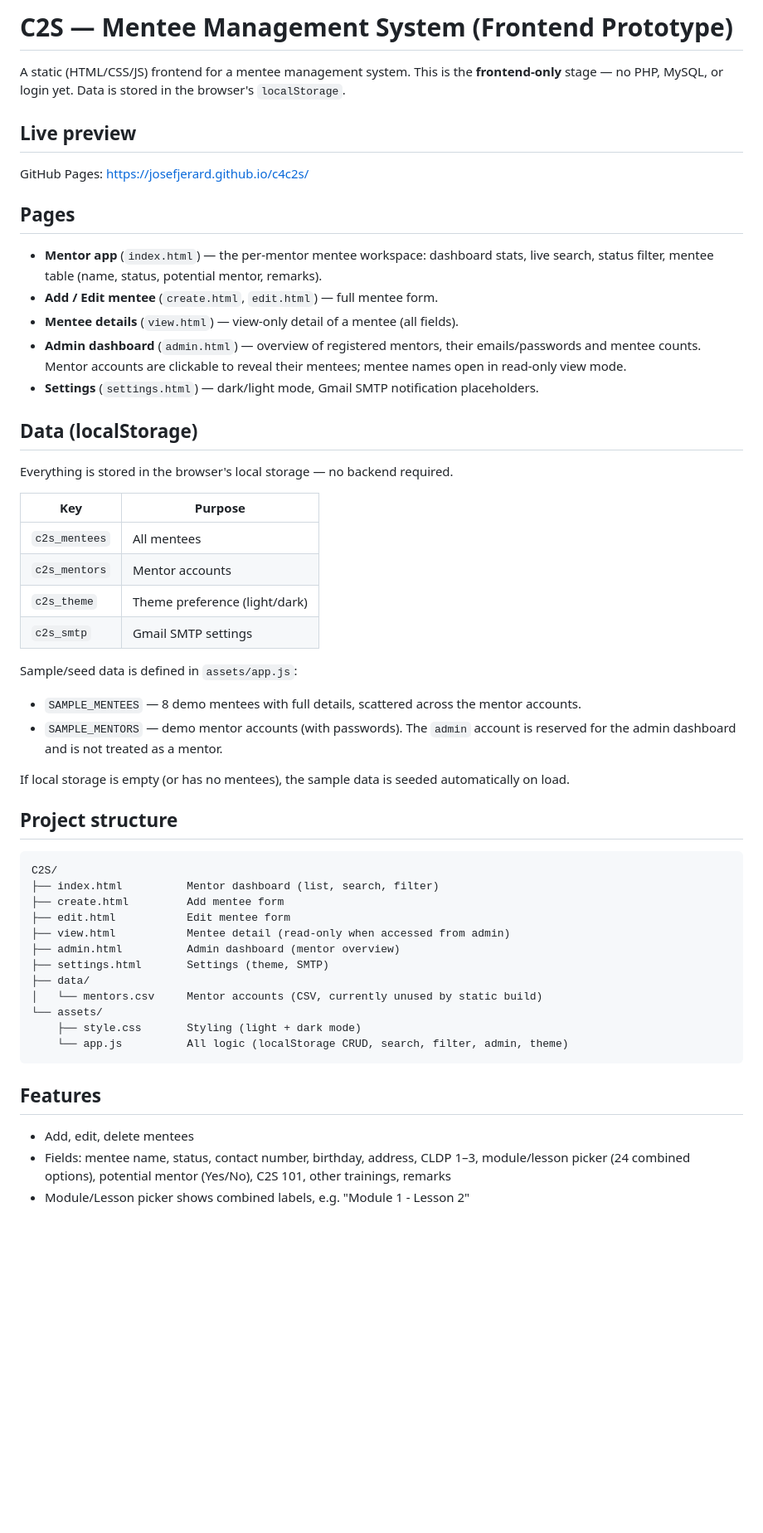
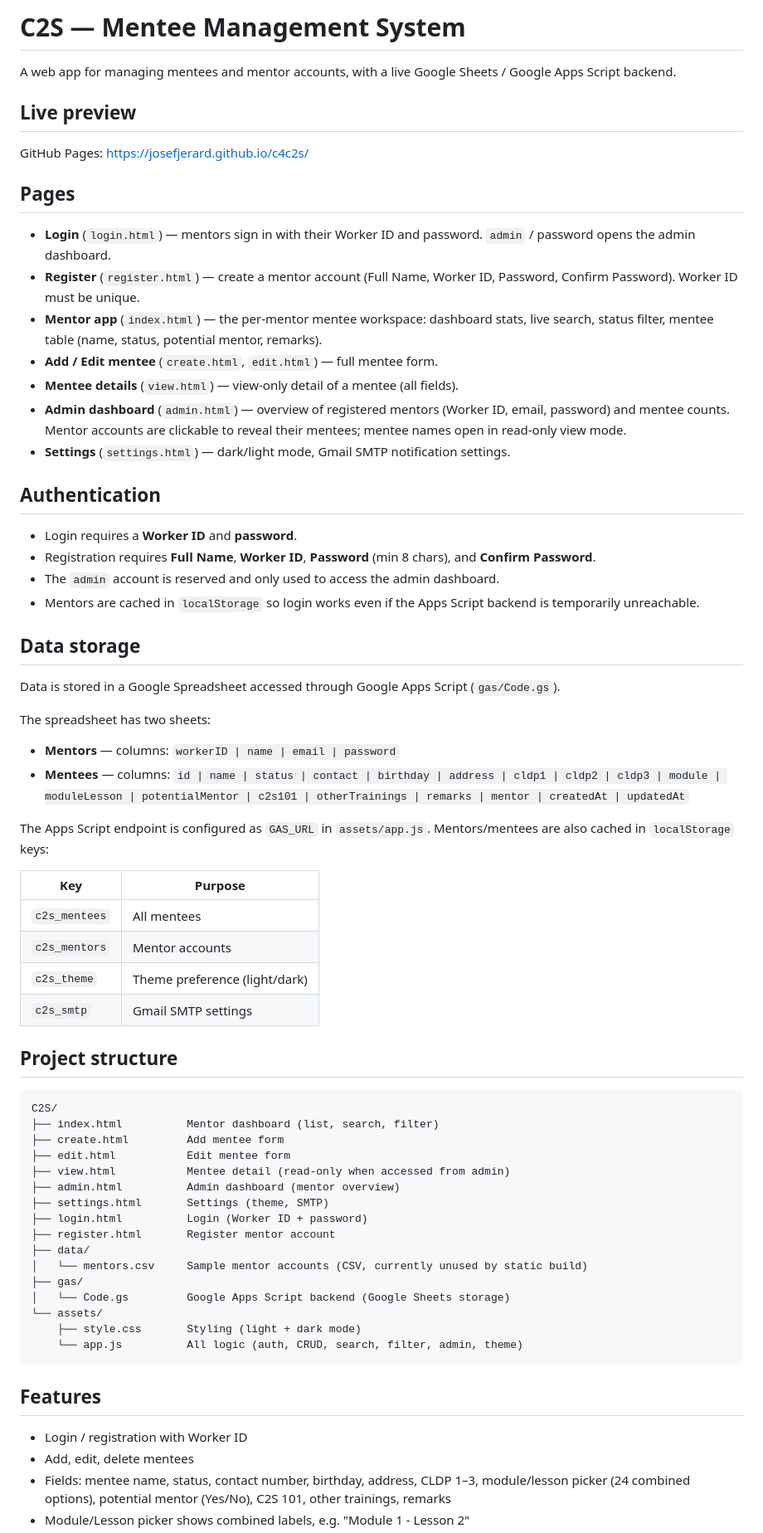
Before and after one commit to josefjerard/c4c2s, a Markdown page: README.md, the part around one of its changes. Shown at 83% size. Drawn GitHub-style; blank space fills up the shorter version.

Commit message:
Update README for Worker ID auth and Google Sheets storage

````diff
--- a/README.md
+++ b/README.md
@@ -1,6 +1,6 @@
-# C2S — Mentee Management System (Frontend Prototype)
+# C2S — Mentee Management System
 
-A static (HTML/CSS/JS) frontend for a mentee management system. This is the **frontend-only** stage — no PHP, MySQL, or login yet. Data is stored in the browser's `localStorage`.
+A web app for managing mentees and mentor accounts, with a live Google Sheets / Google Apps Script backend.
 
 ## Live preview
 
@@ -8,15 +8,31 @@ GitHub Pages: https://josefjerard.github.io/c4c2s/
 
 ## Pages
 
+- **Login** (`login.html`) — mentors sign in with their Worker ID and password. `admin` / password opens the admin dashboard.
+- **Register** (`register.html`) — create a mentor account (Full Name, Worker ID, Password, Confirm Password). Worker ID must be unique.
 - **Mentor app** (`index.html`) — the per-mentor mentee workspace: dashboard stats, live search, status filter, mentee table (name, status, potential mentor, remarks).
 - **Add / Edit mentee** (`create.html`, `edit.html`) — full mentee form.
 - **Mentee details** (`view.html`) — view-only detail of a mentee (all fields).
-- **Admin dashboard** (`admin.html`) — overview of registered mentors, their emails/passwords and mentee counts. Mentor accounts are clickable to reveal their mentees; mentee names open in read-only view mode.
-- **Settings** (`settings.html`) — dark/light mode, Gmail SMTP notification placeholders.
+- **Admin dashboard** (`admin.html`) — overview of registered mentors (Worker ID, email, password) and mentee counts. Mentor accounts are clickable to reveal their mentees; mentee names open in read-only view mode.
+- **Settings** (`settings.html`) — dark/light mode, Gmail SMTP notification settings.
 
-## Data (localStorage)
+## Authentication
 
-Everything is stored in the browser's local storage — no backend required.
+- Login requires a **Worker ID** and **password**.
+- Registration requires **Full Name**, **Worker ID**, **Password** (min 8 chars), and **Confirm Password**.
+- The `admin` account is reserved and only used to access the admin dashboard.
+- Mentors are cached in `localStorage` so login works even if the Apps Script backend is temporarily unreachable.
+
+## Data storage
+
+Data is stored in a Google Spreadsheet accessed through Google Apps Script (`gas/Code.gs`).
+
+The spreadsheet has two sheets:
+
+- **Mentors** — columns: `workerID | name | email | password`
+- **Mentees** — columns: `id | name | status | contact | birthday | address | cldp1 | cldp2 | cldp3 | module | moduleLesson | potentialMentor | c2s101 | otherTrainings | remarks | mentor | createdAt | updatedAt`
+
+The Apps Script endpoint is configured as `GAS_URL` in `assets/app.js`. Mentors/mentees are also cached in `localStorage` keys:
 
 | Key | Purpose |
 | --- | --- |
@@ -24,12 +40,6 @@ Everything is stored in the browser's local storage — no backend required.
 | `c2s_mentors` | Mentor accounts |
 | `c2s_theme` | Theme preference (light/dark) |
 | `c2s_smtp` | Gmail SMTP settings |
-
-Sample/seed data is defined in `assets/app.js`:
-- `SAMPLE_MENTEES` — 8 demo mentees with full details, scattered across the mentor accounts.
-- `SAMPLE_MENTORS` — demo mentor accounts (with passwords). The `admin` account is reserved for the admin dashboard and is not treated as a mentor.
-
-If local storage is empty (or has no mentees), the sample data is seeded automatically on load.
 
 ## Project structure
 
@@ -41,15 +51,20 @@ C2S/
 ├── view.html           Mentee detail (read-only when accessed from admin)
 ├── admin.html          Admin dashboard (mentor overview)
 ├── settings.html       Settings (theme, SMTP)
+├── login.html          Login (Worker ID + password)
+├── register.html       Register mentor account
 ├── data/
-│   └── mentors.csv     Mentor accounts (CSV, currently unused by static build)
+│   └── mentors.csv     Sample mentor accounts (CSV, currently unused by static build)
+├── gas/
+│   └── Code.gs         Google Apps Script backend (Google Sheets storage)
 └── assets/
     ├── style.css       Styling (light + dark mode)
-    └── app.js          All logic (localStorage CRUD, search, filter, admin, theme)
+    └── app.js          All logic (auth, CRUD, search, filter, admin, theme)
 ```
 
 ## Features
 
+- Login / registration with Worker ID
 - Add, edit, delete mentees
 - Fields: mentee name, status, contact number, birthday, address, CLDP 1–3, module/lesson picker (24 combined options), potential mentor (Yes/No), C2S 101, other trainings, remarks
 - Module/Lesson picker shows combined labels, e.g. "Module 1 - Lesson 2"
````
Also changed, not shown: other parts of README.md (+2 -5 lines).
